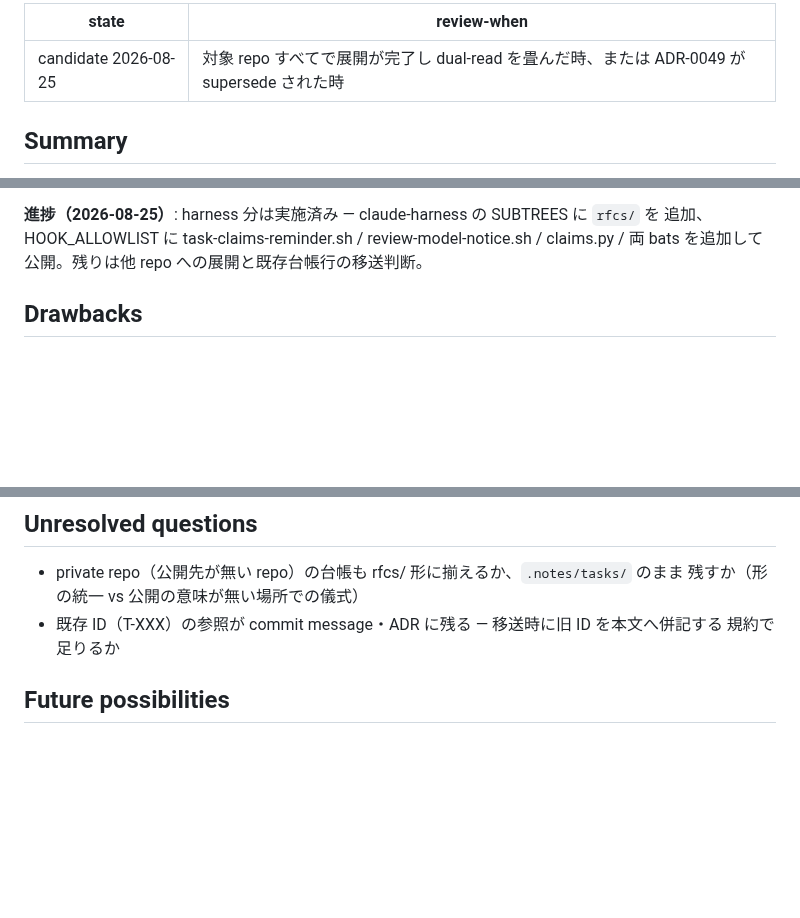
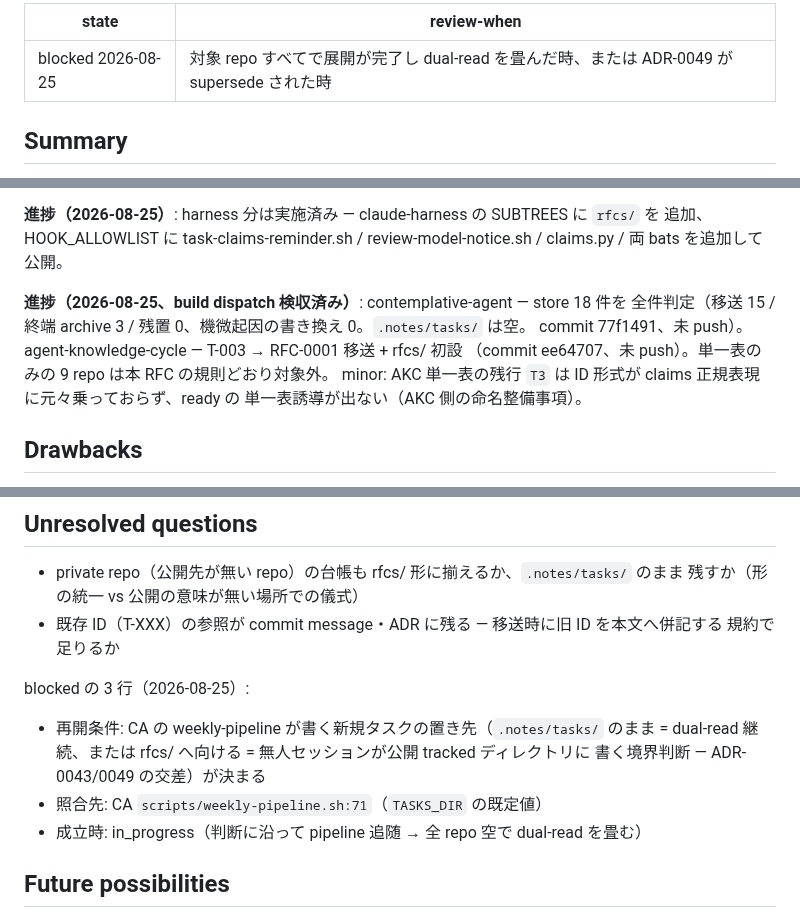
Before and after one commit to shimo4228/claude-harness, a Markdown page: rfcs/0001-public-rfcs-rollout.md, 3 parts joined by grey strips. Drawn GitHub-style; blank space fills up the shorter version.

Commit message:
chore: sync rfcs ledger state (RFC-0001 blocked — CA/AKC migration accepted, pipeline write-target decision pending)

```diff
--- a/rfcs/0001-public-rfcs-rollout.md
+++ b/rfcs/0001-public-rfcs-rollout.md
@@ -1,5 +1,5 @@
 ---
-state: candidate 2026-08-25
+state: blocked 2026-08-25
 review-when: 対象 repo すべてで展開が完了し dual-read を畳んだ時、または ADR-0049 が supersede された時
 ---
 
@@ -37,7 +37,14 @@ harness の公開ミラーには harness-sync の収集範囲に `rfcs/` を足
 
 **進捗（2026-08-25）**: harness 分は実施済み — claude-harness の SUBTREES に `rfcs/` を
 追加、HOOK_ALLOWLIST に task-claims-reminder.sh / review-model-notice.sh / claims.py /
-両 bats を追加して公開。残りは他 repo への展開と既存台帳行の移送判断。
+両 bats を追加して公開。
+
+**進捗（2026-08-25、build dispatch 検収済み）**: contemplative-agent — store 18 件を
+全件判定（移送 15 / 終端 archive 3 / 残置 0、機微起因の書き換え 0。`.notes/tasks/` は空。
+commit 77f1491、未 push）。agent-knowledge-cycle — T-003 → RFC-0001 移送 + rfcs/ 初設
+（commit ee64707、未 push）。単一表のみの 9 repo は本 RFC の規則どおり対象外。
+minor: AKC 単一表の残行 `T3` は ID 形式が claims 正規表現に元々乗っておらず、ready の
+単一表誘導が出ない（AKC 側の命名整備事項）。
 
 ## Drawbacks
 
@@ -68,6 +75,13 @@ harness の公開ミラーには harness-sync の収集範囲に `rfcs/` を足
 - 既存 ID（T-XXX）の参照が commit message・ADR に残る — 移送時に旧 ID を本文へ併記する
   規約で足りるか
 
+blocked の 3 行（2026-08-25）:
+- 再開条件: CA の weekly-pipeline が書く新規タスクの置き先（`.notes/tasks/` のまま
+  = dual-read 継続、または rfcs/ へ向ける = 無人セッションが公開 tracked ディレクトリに
+  書く境界判断 — ADR-0043/0049 の交差）が決まる
+- 照合先: CA `scripts/weekly-pipeline.sh:71`（`TASKS_DIR` の既定値）
+- 成立時: in_progress（判断に沿って pipeline 追随 → 全 repo 空で dual-read を畳む）
+
 ## Future possibilities
 
 - AKC の correspondence doc から「実践している repo 群」として相互参照する
```
